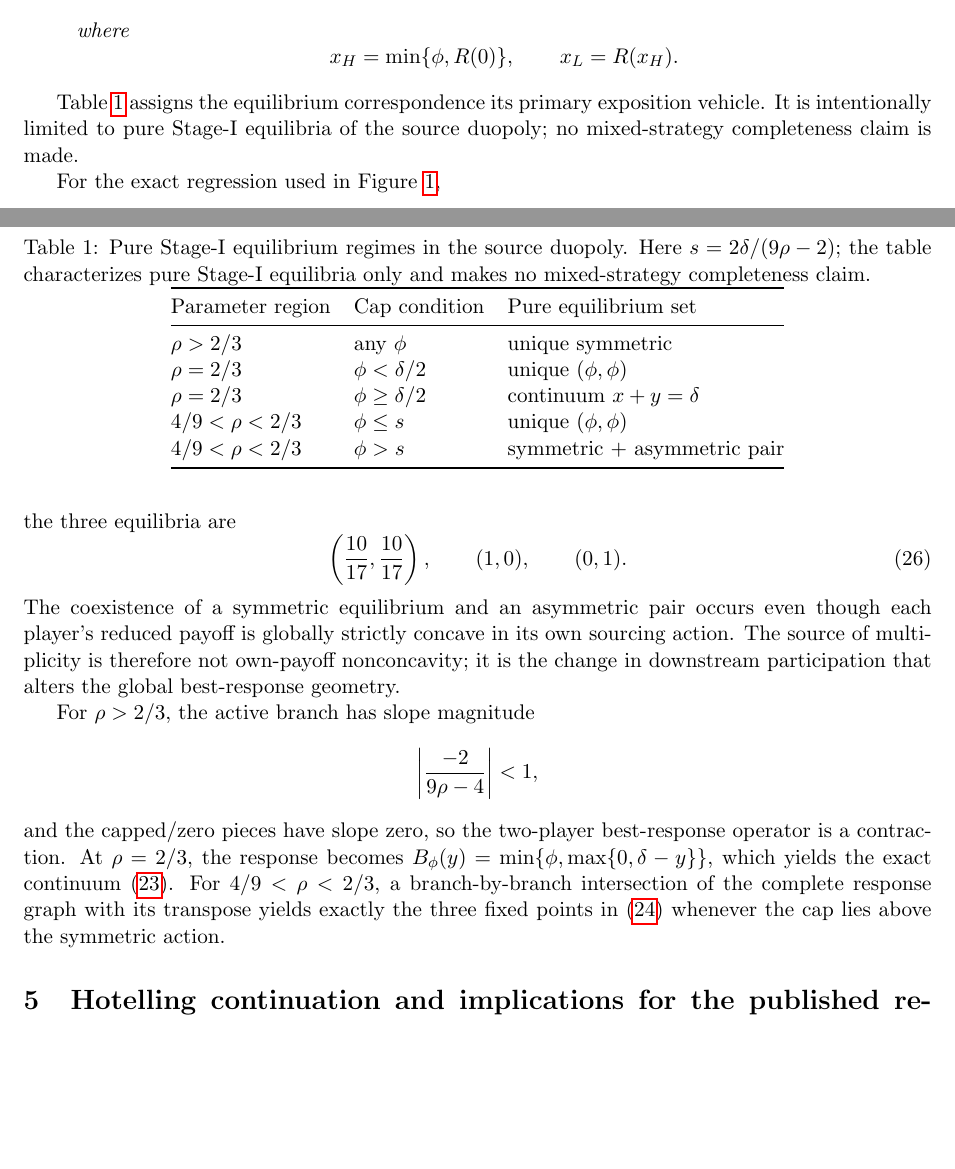
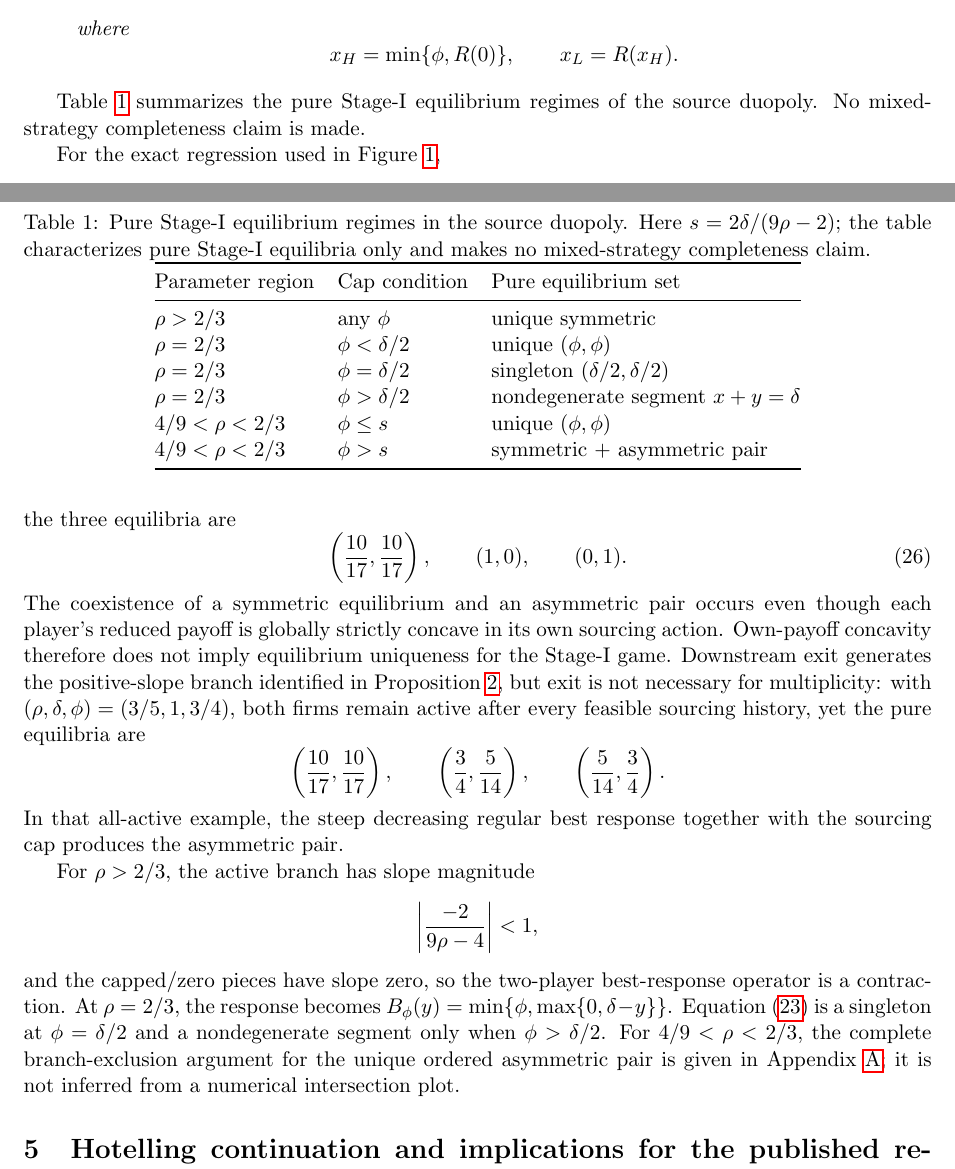
Before and after one commit to ryotamatsuki/shy-stenbacka-correction, a LaTeX paper (paper/manuscript.tex, which reads paper/sections/04_equilibrium.tex): two parts of pages 7 and 8 of 16 before the commit and two parts of pages 7 and 8 of 17 after it, joined at a grey line, cut so that both start at the same text, the shorter picture padded with empty space. Compiled offline with pdfLaTeX.

Commit message:
Repair equilibrium interpretation and knife-edge labels

```diff
--- a/paper/sections/04_equilibrium.tex
+++ b/paper/sections/04_equilibrium.tex
@@ -40,7 +40,7 @@ x_L=R(x_H).
 \end{enumerate}
 \end{proposition}
 
-Table~\ref{tab:eq-regimes} assigns the equilibrium correspondence its primary exposition vehicle.  It is intentionally limited to pure Stage-I equilibria of the source duopoly; no mixed-strategy completeness claim is made.
+Table~\ref{tab:eq-regimes} summarizes the pure Stage-I equilibrium regimes of the source duopoly.  No mixed-strategy completeness claim is made.
 
 \begin{table}[t]
 \centering
@@ -52,7 +52,8 @@ Parameter region & Cap condition & Pure equilibrium set\\
 \midrule
 \(\rho>2/3\) & any \(\phi\) & unique symmetric\\
 \(\rho=2/3\) & \(\phi<\delta/2\) & unique \((\phi,\phi)\)\\
-\(\rho=2/3\) & \(\phi\ge\delta/2\) & continuum \(x+y=\delta\)\\
+\(\rho=2/3\) & \(\phi=\delta/2\) & singleton \((\delta/2,\delta/2)\)\\
+\(\rho=2/3\) & \(\phi>\delta/2\) & nondegenerate segment \(x+y=\delta\)\\
 \(4/9<\rho<2/3\) & \(\phi\le s\) & unique \((\phi,\phi)\)\\
 \(4/9<\rho<2/3\) & \(\phi>s\) & symmetric \(+\) asymmetric pair\\
 \bottomrule
@@ -73,10 +74,18 @@ the three equilibria are
 (0,1).
 \label{eq:regression-eq}
 \end{equation}
-The coexistence of a symmetric equilibrium and an asymmetric pair occurs even though each player's reduced payoff is globally strictly concave in its own sourcing action.  The source of multiplicity is therefore not own-payoff nonconcavity; it is the change in downstream participation that alters the global best-response geometry.
+The coexistence of a symmetric equilibrium and an asymmetric pair occurs even though each player's reduced payoff is globally strictly concave in its own sourcing action.  Own-payoff concavity therefore does not imply equilibrium uniqueness for the Stage-I game.  Downstream exit generates the positive-slope branch identified in Proposition~\ref{prop:prop5}, but exit is not necessary for multiplicity: with \((\rho,\delta,\phi)=(3/5,1,3/4)\), both firms remain active after every feasible sourcing history, yet the pure equilibria are
+\[
+\left(\frac{10}{17},\frac{10}{17}\right),
+\qquad
+\left(\frac34,\frac5{14}\right),
+\qquad
+\left(\frac5{14},\frac34\right).
+\]
+In that all-active example, the steep decreasing regular best response together with the sourcing cap produces the asymmetric pair.
 
 For \(\rho>2/3\), the active branch has slope magnitude
 \[
 \left|\frac{-2}{9\rho-4}\right|<1,
 \]
-and the capped/zero pieces have slope zero, so the two-player best-response operator is a contraction.  At \(\rho=2/3\), the response becomes \(B_\phi(y)=\min\{\phi,\max\{0,\delta-y\}\}\), which yields the exact continuum \eqref{eq:knife-continuum}.  For \(4/9<\rho<2/3\), a branch-by-branch intersection of the complete response graph with its transpose yields exactly the three fixed points in \eqref{eq:three-eq} whenever the cap lies above the symmetric action.
+and the capped/zero pieces have slope zero, so the two-player best-response operator is a contraction.  At \(\rho=2/3\), the response becomes \(B_\phi(y)=\min\{\phi,\max\{0,\delta-y\}\}\).  Equation~\eqref{eq:knife-continuum} is a singleton at \(\phi=\delta/2\) and a nondegenerate segment only when \(\phi>\delta/2\).  For \(4/9<\rho<2/3\), the complete branch-exclusion argument for the unique ordered asymmetric pair is given in Appendix~\ref{app:proofs}; it is not inferred from a numerical intersection plot.
```
